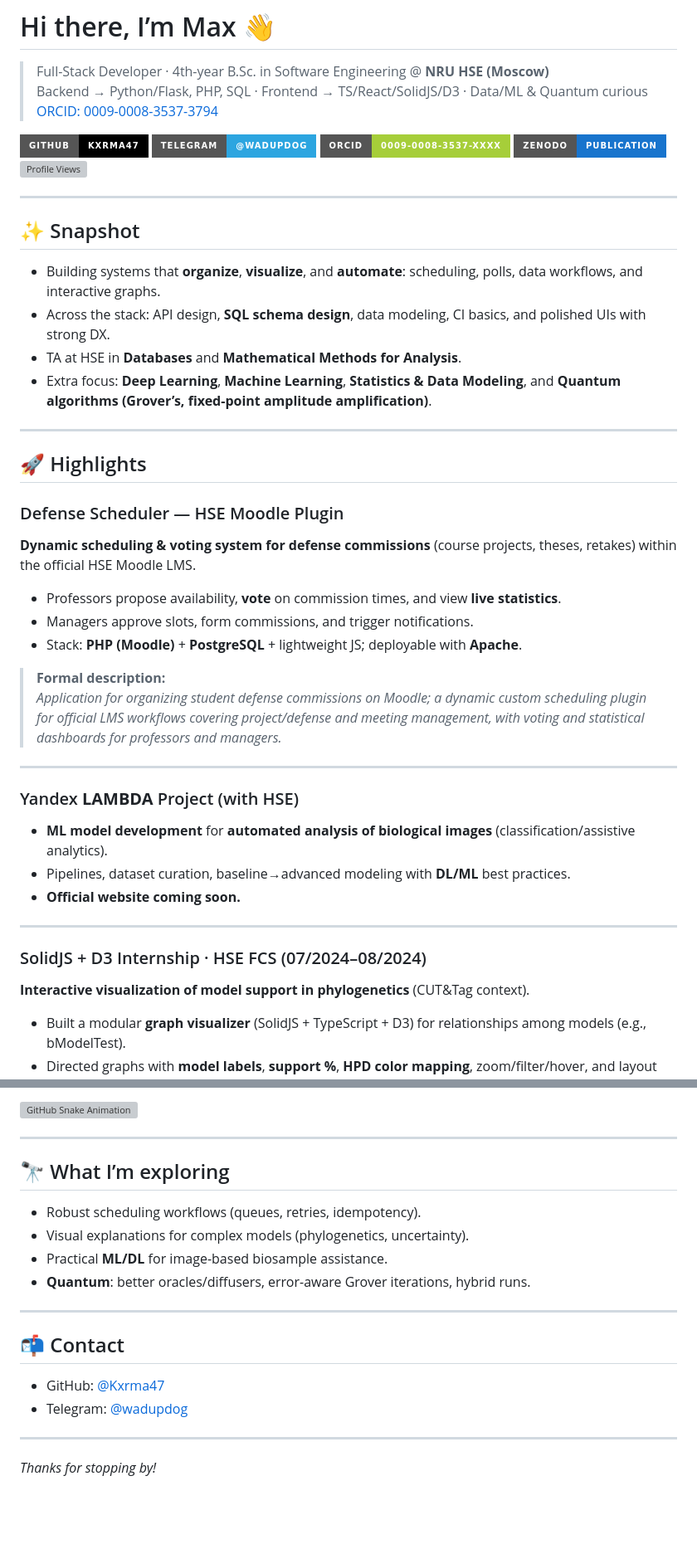
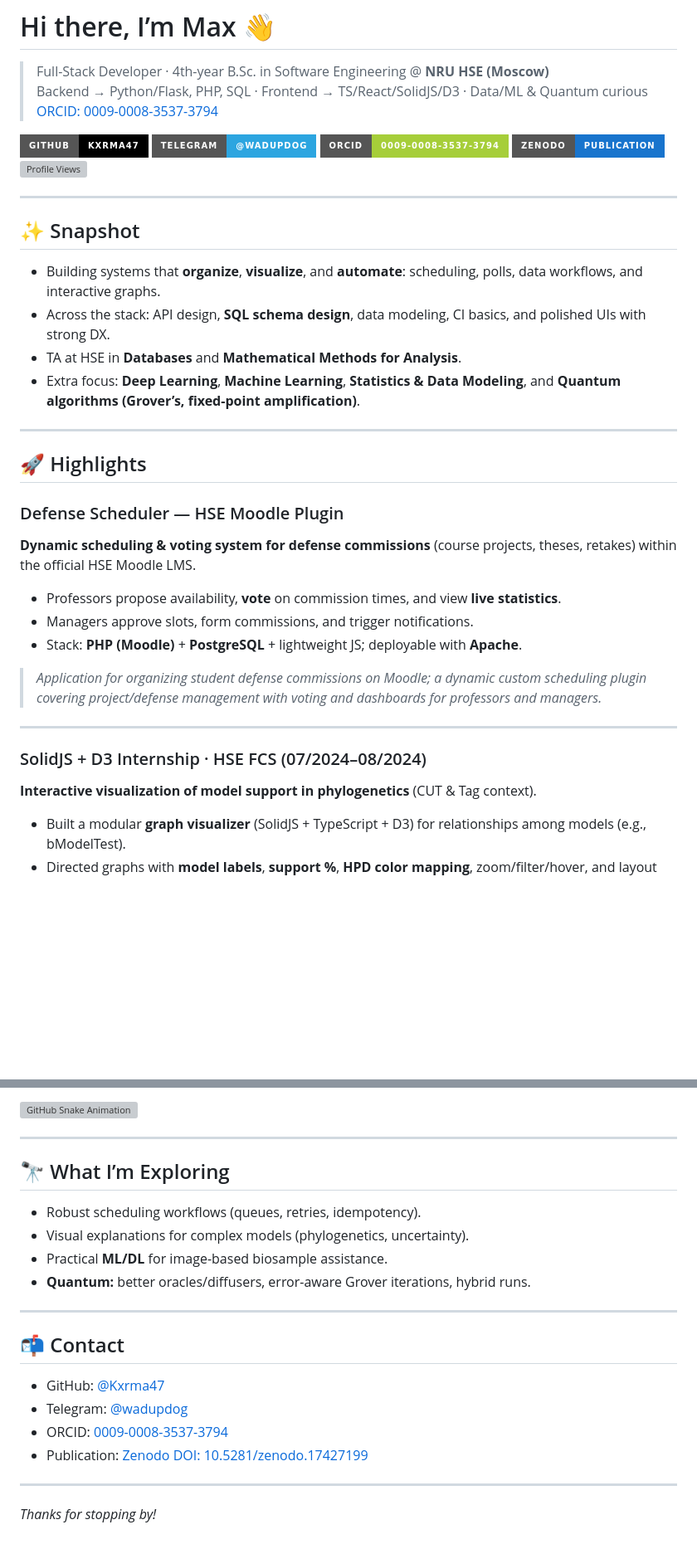
Before and after one commit to Kxrma47/Kxrma47, a Markdown page: README.md, 2 parts joined by grey strips. Shown: that part at 83% size. Rendered like a GitHub page; badges without logos; blank space fills up the shorter version; grey boxes are pictures that could not be loaded.

Commit message:
Fix ORCID link and enhance README formatting
Updated ORCID link and improved formatting in the README.

```diff
--- a/README.md
+++ b/README.md
@@ -6,7 +6,7 @@
 
 [![GitHub](https://img.shields.io/badge/GitHub-Kxrma47-000?style=for-the-badge&logo=github)](https://github.com/Kxrma47)
 [![Telegram](https://img.shields.io/badge/Telegram-@wadupdog-2CA5E0?style=for-the-badge&logo=telegram&logoColor=white)](https://t.me/wadupdog)
-[![ORCID](https://img.shields.io/badge/ORCID-0009--0008--3537--XXXX-A6CE39?style=for-the-badge&logo=orcid&logoColor=white)](https://orcid.org/0009-0008-3537-XXXX)
+[![ORCID](https://img.shields.io/badge/ORCID-0009--0008--3537--3794-A6CE39?style=for-the-badge&logo=orcid&logoColor=white)](https://orcid.org/0009-0008-3537-3794)
 [![Zenodo](https://img.shields.io/badge/Zenodo-Publication-1874CD?style=for-the-badge&logo=zenodo&logoColor=white)](https://zenodo.org/records/17427199)
 ![Profile Views](https://komarev.com/ghpvc/?username=Kxrma47&style=for-the-badge)
 
@@ -17,7 +17,7 @@
 - Building systems that **organize**, **visualize**, and **automate**: scheduling, polls, data workflows, and interactive graphs.
 - Across the stack: API design, **SQL schema design**, data modeling, CI basics, and polished UIs with strong DX.
 - TA at HSE in **Databases** and **Mathematical Methods for Analysis**.
-- Extra focus: **Deep Learning**, **Machine Learning**, **Statistics & Data Modeling**, and **Quantum algorithms (Grover’s, fixed-point amplitude amplification)**.
+- Extra focus: **Deep Learning**, **Machine Learning**, **Statistics & Data Modeling**, and **Quantum algorithms (Grover’s, fixed-point amplification)**.
 
 ---
 
@@ -30,20 +30,12 @@
 - Managers approve slots, form commissions, and trigger notifications.
 - Stack: **PHP (Moodle)** + **PostgreSQL** + lightweight JS; deployable with **Apache**.
 
-> **Formal description:**
-> *Application for organizing student defense commissions on Moodle; a dynamic custom scheduling plugin for official LMS workflows covering project/defense and meeting management, with voting and statistical dashboards for professors and managers.*
-
----
-
-### Yandex **LAMBDA** Project (with HSE)
-- **ML model development** for **automated analysis of biological images** (classification/assistive analytics).
-- Pipelines, dataset curation, baseline→advanced modeling with **DL/ML** best practices.
-- **Official website coming soon.**
+> *Application for organizing student defense commissions on Moodle; a dynamic custom scheduling plugin covering project/defense management with voting and dashboards for professors and managers.*
 
 ---
 
 ### SolidJS + D3 Internship · HSE FCS (07/2024–08/2024)
-**Interactive visualization of model support in phylogenetics** (CUT&Tag context).
+**Interactive visualization of model support in phylogenetics** (CUT & Tag context).
 
 - Built a modular **graph visualizer** (SolidJS + TypeScript + D3) for relationships among models (e.g., bModelTest).
 - Directed graphs with **model labels**, **support %**, **HPD color mapping**, zoom/filter/hover, and layout heuristics (topological layering, clustering).
@@ -157,12 +149,12 @@ ORCID: [0009-0008-3537-XXXX](https://orcid.org/0009-0008-3537-3794)
 
 ---
 
-## 🔭 What I’m exploring
+## 🔭 What I’m Exploring
 
 - Robust scheduling workflows (queues, retries, idempotency).
 - Visual explanations for complex models (phylogenetics, uncertainty).
 - Practical **ML/DL** for image-based biosample assistance.
-- **Quantum**: better oracles/diffusers, error-aware Grover iterations, hybrid runs.
+- **Quantum:** better oracles/diffusers, error-aware Grover iterations, hybrid runs.
 
 ---
 
@@ -170,6 +162,8 @@ ORCID: [0009-0008-3537-XXXX](https://orcid.org/0009-0008-3537-3794)
 
 - GitHub: [@Kxrma47](https://github.com/Kxrma47)
 - Telegram: [@wadupdog](https://t.me/wadupdog)
+- ORCID: [0009-0008-3537-3794](https://orcid.org/0009-0008-3537-3794)
+- Publication: [Zenodo DOI: 10.5281/zenodo.17427199](https://doi.org/10.5281/zenodo.17427199)
 
 ---
 
```
Also changed, not shown: other parts of README.md (+6 -6 lines).
